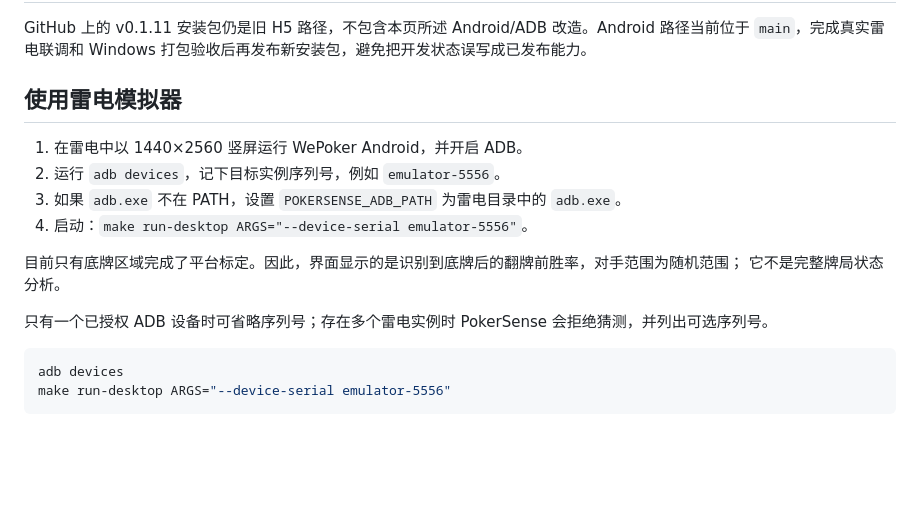
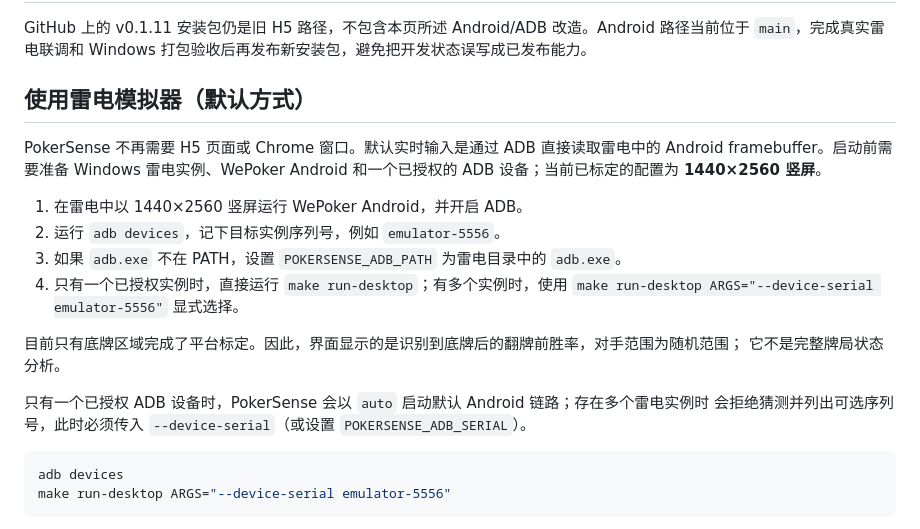
Before and after one commit to windgeek/PokerSense, a Markdown page: README.zh-CN.md, the part around the change. GitHub-like rendering; blank space fills up the shorter version.

````diff
--- a/README.zh-CN.md
+++ b/README.zh-CN.md
@@ -33,17 +33,24 @@ PokerSense 不是自动打牌机器人：不会点击、输入、下注或控制
 GitHub 上的 v0.1.11 安装包仍是旧 H5 路径，不包含本页所述 Android/ADB 改造。Android 路径当前位于
 `main`，完成真实雷电联调和 Windows 打包验收后再发布新安装包，避免把开发状态误写成已发布能力。
 
-## 使用雷电模拟器
+## 使用雷电模拟器（默认方式）
+
+PokerSense 不再需要 H5 页面或 Chrome 窗口。默认实时输入是通过 ADB 直接读取雷电中的
+Android framebuffer。启动前需要准备 Windows 雷电实例、WePoker Android 和一个已授权的 ADB
+设备；当前已标定的配置为 **1440×2560 竖屏**。
 
 1. 在雷电中以 1440×2560 竖屏运行 WePoker Android，并开启 ADB。
 2. 运行 `adb devices`，记下目标实例序列号，例如 `emulator-5556`。
 3. 如果 `adb.exe` 不在 PATH，设置 `POKERSENSE_ADB_PATH` 为雷电目录中的 `adb.exe`。
-4. 启动：`make run-desktop ARGS="--device-serial emulator-5556"`。
+4. 只有一个已授权实例时，直接运行 `make run-desktop`；有多个实例时，使用
+   `make run-desktop ARGS="--device-serial emulator-5556"` 显式选择。
 
 目前只有底牌区域完成了平台标定。因此，界面显示的是识别到底牌后的翻牌前胜率，对手范围为随机范围；
 它不是完整牌局状态分析。
 
-只有一个已授权 ADB 设备时可省略序列号；存在多个雷电实例时 PokerSense 会拒绝猜测，并列出可选序列号。
+只有一个已授权 ADB 设备时，PokerSense 会以 `auto` 启动默认 Android 链路；存在多个雷电实例时
+会拒绝猜测并列出可选序列号，此时必须传入 `--device-serial`（或设置
+`POKERSENSE_ADB_SERIAL`）。
 
 ```bash
 adb devices
````
Also changed, not shown: AGENTS.md (+7 -0 lines), README.md (+13 -4 lines).
